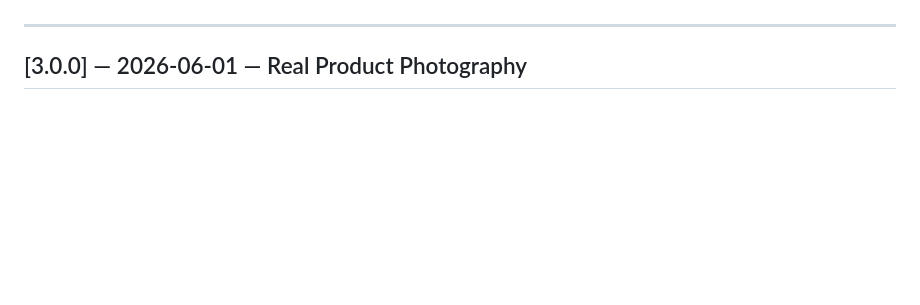
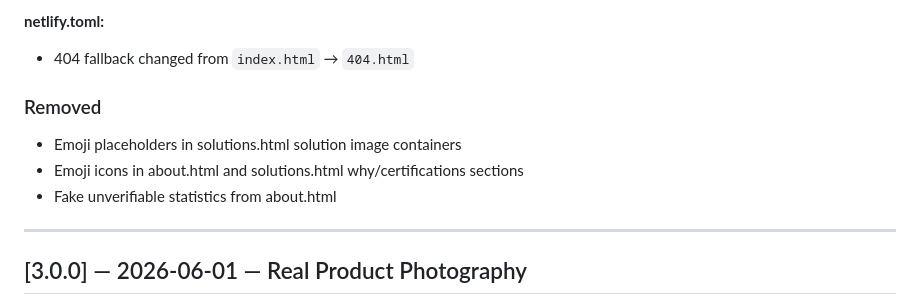
Before and after one commit to VorakranPP/rdmedcare-netlify, a Markdown page: CHANGELOG.md, the part around one of its changes. Rendered like a GitHub page; blank space fills up the shorter version.

Commit message:
Update TODO.md and CHANGELOG.md for v4.0 and v4.1
Co-Authored-By: Claude Sonnet 4.6 <noreply@anthropic.com>

```diff
--- a/CHANGELOG.md
+++ b/CHANGELOG.md
@@ -4,3 +67,11 @@ All notable changes to this project are documented here.
+**netlify.toml:**
+- 404 fallback changed from `index.html` → `404.html`
+
+### Removed
+
+- Emoji placeholders in solutions.html solution image containers
+- Emoji icons in about.html and solutions.html why/certifications sections
+- Fake unverifiable statistics from about.html
 
 ---
 
```
Also changed, not shown: other parts of CHANGELOG.md (+63 -0 lines), TODO.md (+62 -87 lines).
